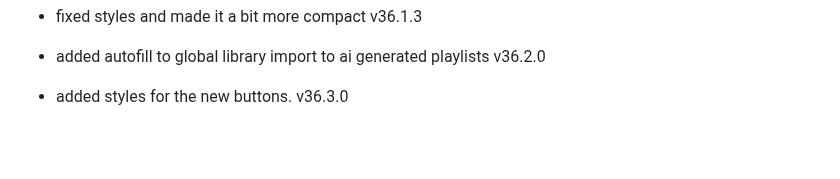
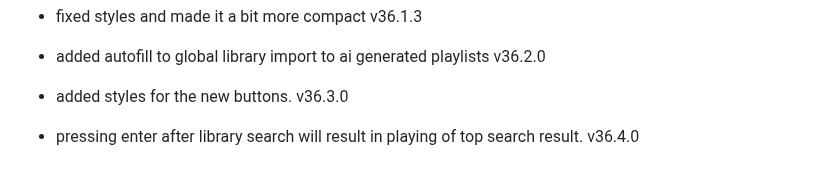
Before and after one commit to fish-aimf/sweetescape.github.io, a Markdown page: changelog.md, the part around the change. GitHub-like rendering; blank space fills up the shorter version.

```diff
--- a/changelog.md
+++ b/changelog.md
@@ -270,3 +270,4 @@
 - fixed styles and made it a bit more compact v36.1.3
 - added autofill to global library import to ai generated playlists v36.2.0
 - added styles for the new buttons. v36.3.0
+- pressing enter after library search will result in playing of top search result. v36.4.0
```
